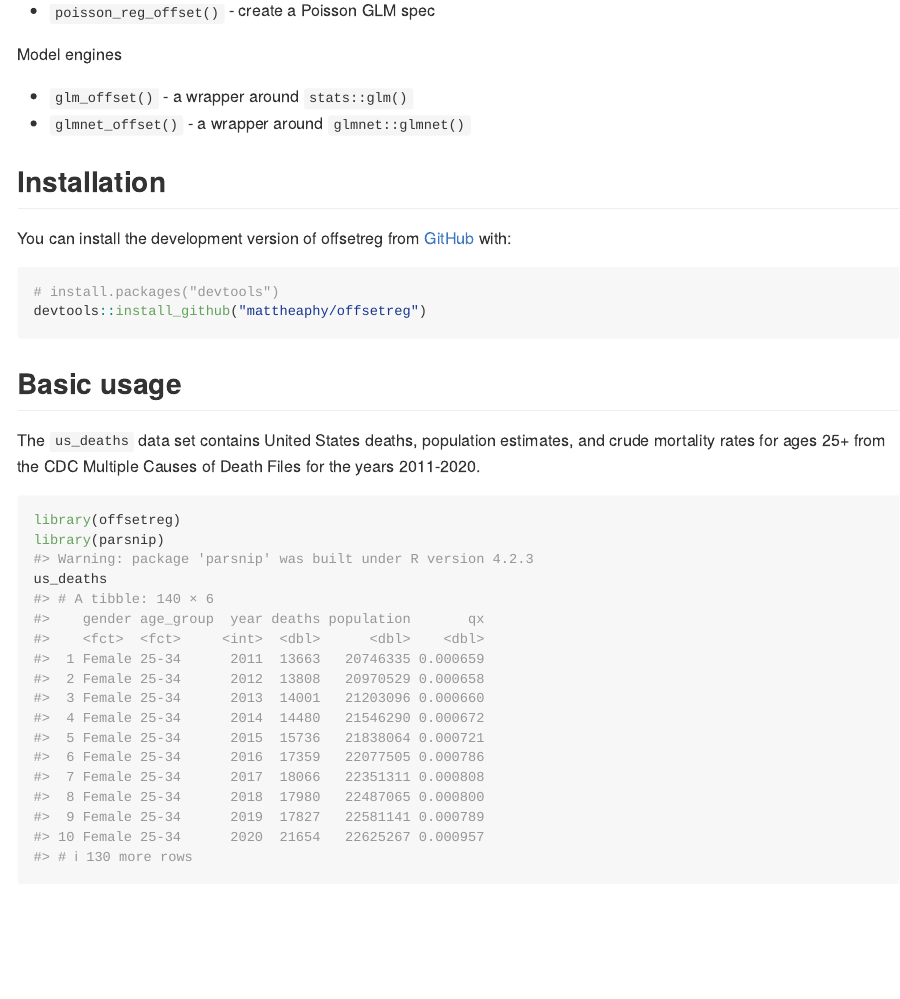
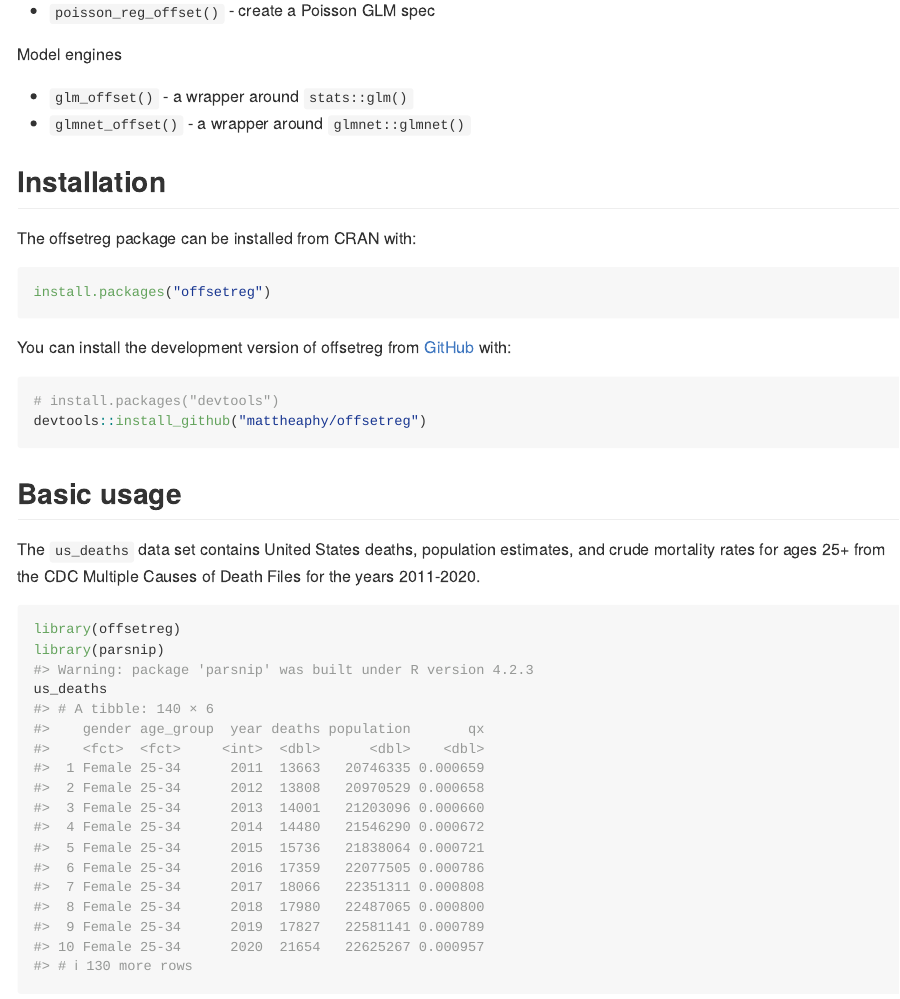
Before and after one commit to mattheaphy/offsetreg, an R Markdown document (README.Rmd): the page in a window 1100 px wide, from 570 px down. The pictures show the output file README.md that the author committed with the source, drawn offline in the style of GitHub; badge pictures from the web are left out.

Commit message:
news and readme update

````diff
--- a/README.Rmd
+++ b/README.Rmd
@@ -45,6 +45,12 @@ Model engines
 
 ## Installation
 
+The offsetreg package can be installed from CRAN with:
+
+``` r
+install.packages("offsetreg")
+```
+
 You can install the development version of offsetreg from [GitHub](https://github.com/) with:
 
 ``` r
````
Also changed, not shown: NEWS.md (+1 -1 lines), README.md.
